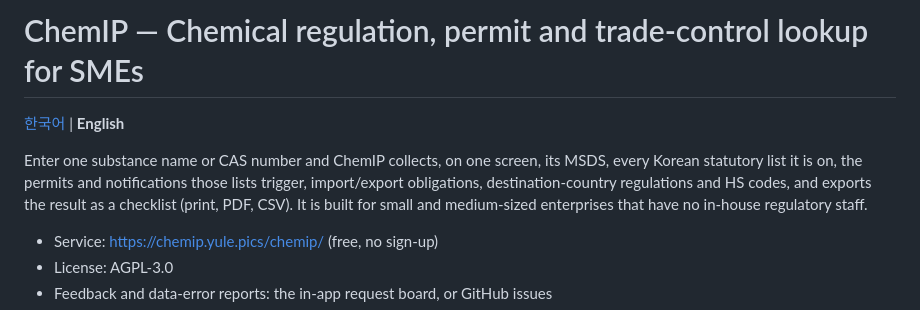
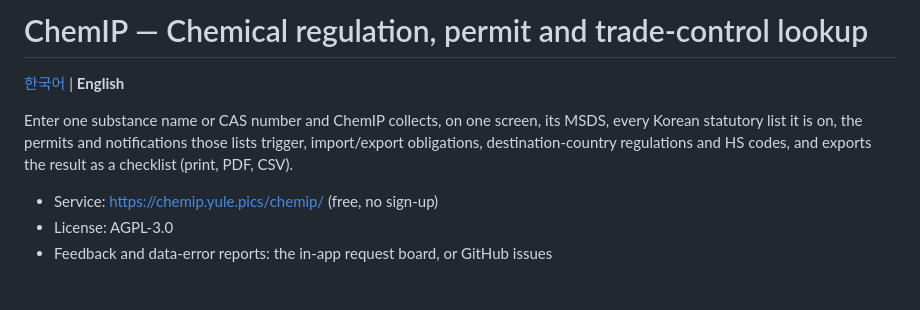
Before and after one commit to yuyongkim/chemIP, a Markdown page: README.en.md, the part around the change. Drawn GitHub-style; blank space fills up the shorter version.

```diff
--- a/README.en.md
+++ b/README.en.md
@@ -1,11 +1,10 @@
-# ChemIP — Chemical regulation, permit and trade-control lookup for SMEs
+# ChemIP — Chemical regulation, permit and trade-control lookup
 
 [한국어](README.md) | **English**
 
 Enter one substance name or CAS number and ChemIP collects, on one screen, its MSDS, every Korean statutory list it is on,
 the permits and notifications those lists trigger, import/export obligations, destination-country regulations and HS codes,
-and exports the result as a checklist (print, PDF, CSV). It is built for small and medium-sized enterprises that have no
-in-house regulatory staff.
+and exports the result as a checklist (print, PDF, CSV).
 
 - Service: https://chemip.yule.pics/chemip/ (free, no sign-up)
 - License: AGPL-3.0
```
Also changed, not shown: README.md (+1 -2 lines).
